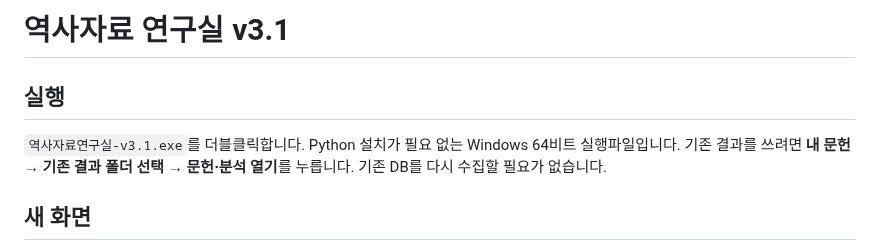
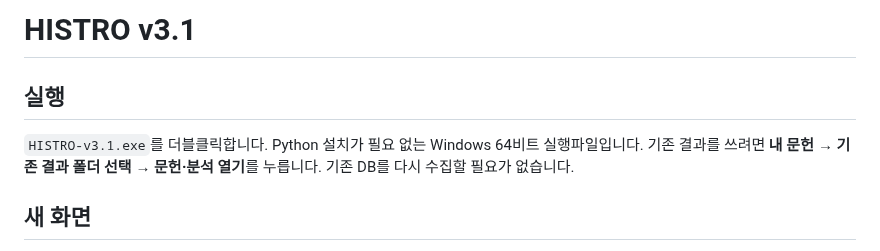
Before and after one commit to ERUTCEL/HISTO, a Markdown page: docs/상세사용법.md, the part around the change. Rendered like a GitHub page.

```diff
--- a/docs/상세사용법.md
+++ b/docs/상세사용법.md
@@ -1,8 +1,8 @@
-# 역사자료 연구실 v3.1
+# HISTRO v3.1
 
 ## 실행
 
-`역사자료연구실-v3.1.exe`를 더블클릭합니다. Python 설치가 필요 없는 Windows 64비트 실행파일입니다. 기존 결과를 쓰려면 **내 문헌 → 기존 결과 폴더 선택 → 문헌·분석 열기**를 누릅니다. 기존 DB를 다시 수집할 필요가 없습니다.
+`HISTRO-v3.1.exe`를 더블클릭합니다. Python 설치가 필요 없는 Windows 64비트 실행파일입니다. 기존 결과를 쓰려면 **내 문헌 → 기존 결과 폴더 선택 → 문헌·분석 열기**를 누릅니다. 기존 DB를 다시 수집할 필요가 없습니다.
 
 ## 새 화면
 
```
Also changed, not shown: README.md (+5 -5 lines), docs/screenshots/after-search.png, 5 other files.
